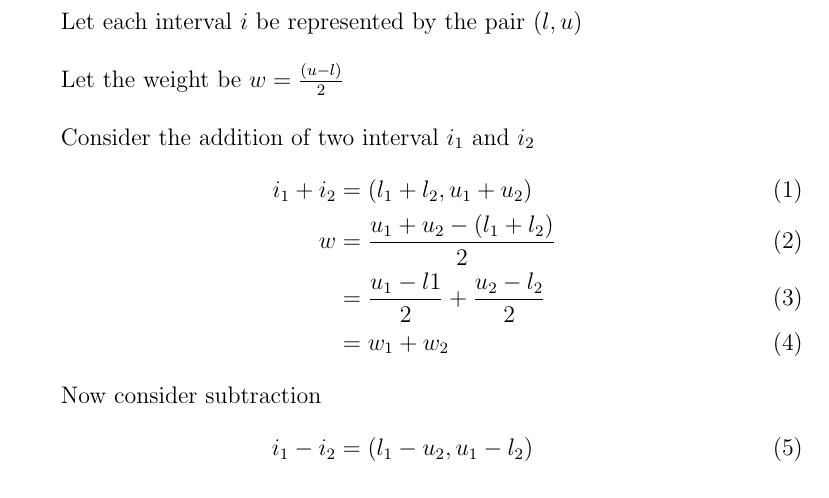
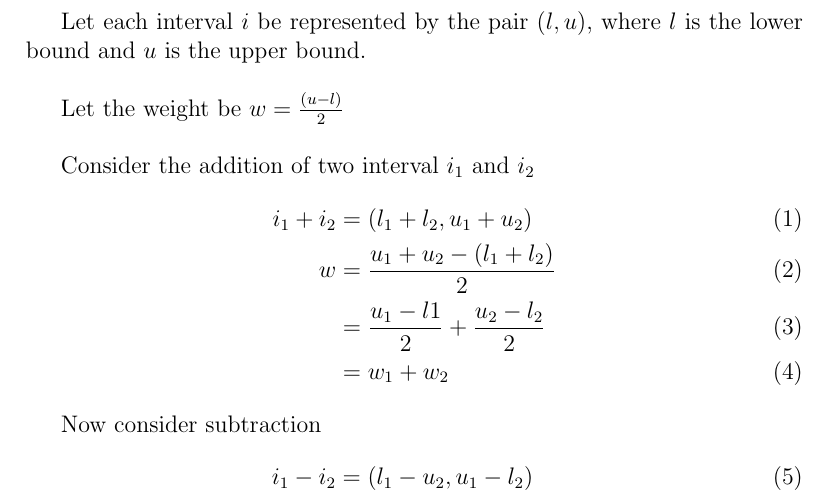
Before and after one commit to shivramk/SICP, a LaTeX document (Chapter2/E2.9.tex): part of the page, cut so that both start at the same text. Compiled offline with pdfLaTeX.

Commit message:
Better description of terms used in the proof

```diff
--- a/Chapter2/E2.9.tex
+++ b/Chapter2/E2.9.tex
@@ -2,7 +2,7 @@
 \usepackage{amsmath,amsthm,amssymb,listings}
 \begin{document}
 
-Let each interval $i$ be represented by the pair $(l, u)$ \\
+Let each interval $i$ be represented by the pair $(l, u)$, where $l$ is the lower bound and $u$ is the upper bound. \\
 
 Let the weight be $w = \frac{(u-l)}{2}$ \\
 
```
